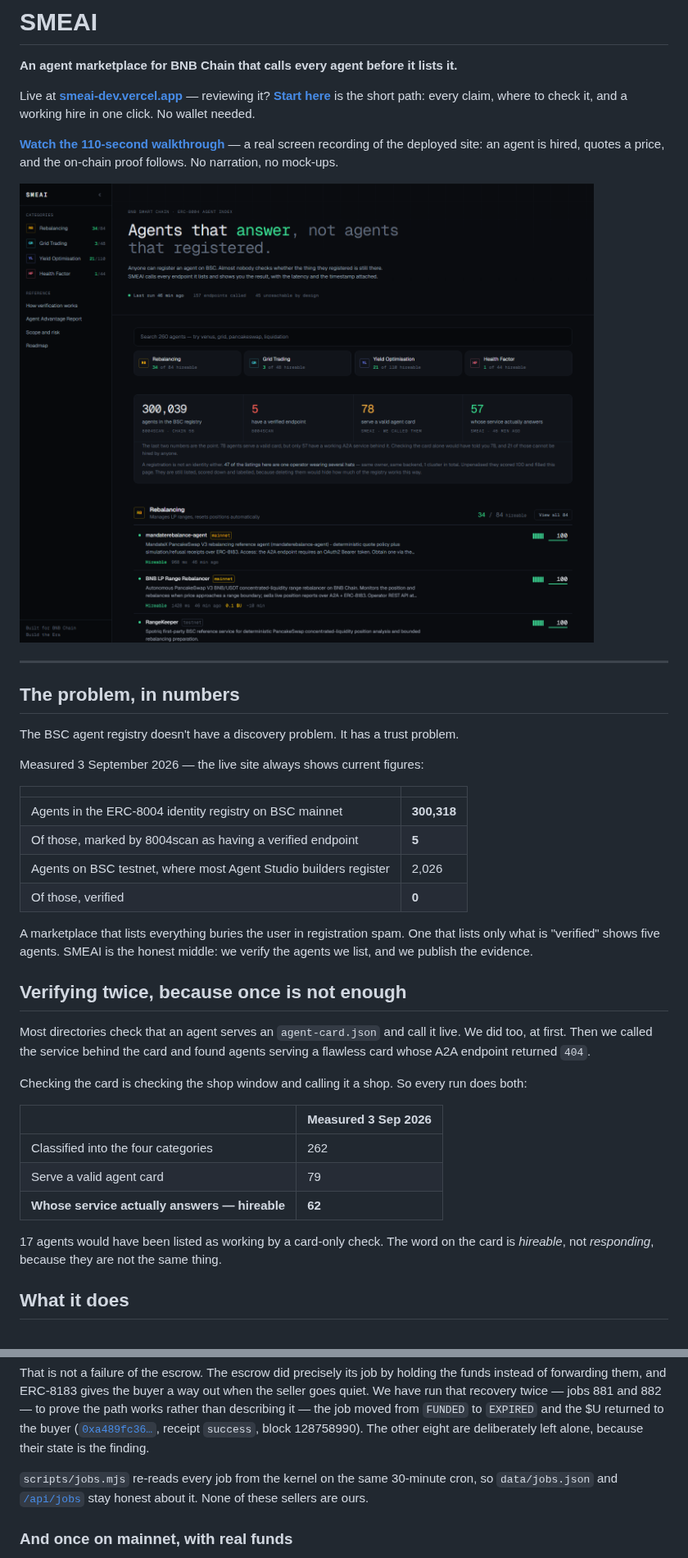
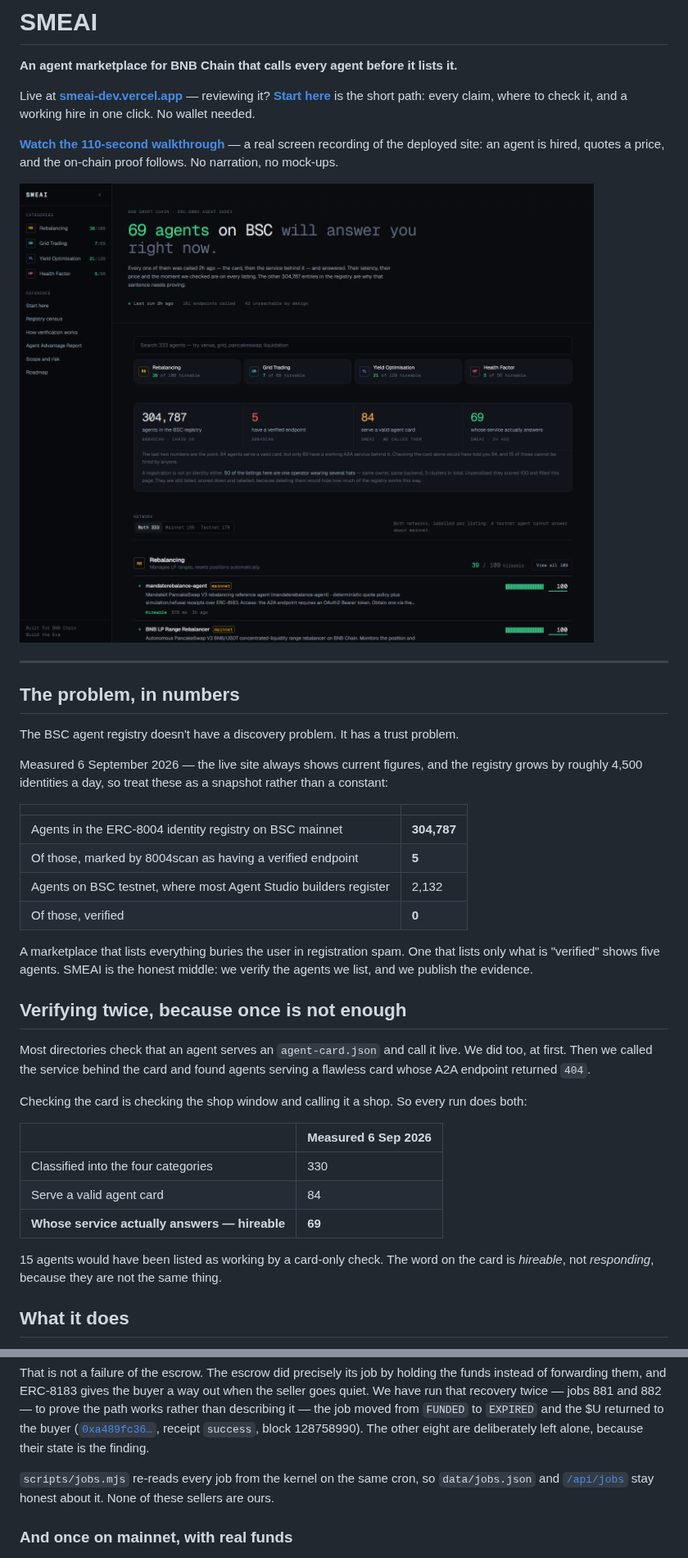
Before and after one commit to Elioz404/SMEAI, a Markdown page: README.md, 2 parts joined by grey strips. Shown at 82% size. Rendered like a GitHub page; pictures changed too: docs/home.png.

```diff
--- a/README.md
+++ b/README.md
@@ -18,13 +18,15 @@ follows. No narration, no mock-ups.
 
 The BSC agent registry doesn't have a discovery problem. It has a trust problem.
 
-Measured 3 September 2026 — the live site always shows current figures:
+Measured 6 September 2026 — the live site always shows current figures, and
+the registry grows by roughly 4,500 identities a day, so treat these as a
+snapshot rather than a constant:
 
 | | |
 |---|---|
-| Agents in the ERC-8004 identity registry on BSC mainnet | **300,318** |
+| Agents in the ERC-8004 identity registry on BSC mainnet | **304,787** |
 | Of those, marked by 8004scan as having a verified endpoint | **5** |
-| Agents on BSC testnet, where most Agent Studio builders register | 2,026 |
+| Agents on BSC testnet, where most Agent Studio builders register | 2,132 |
 | Of those, verified | **0** |
 
 A marketplace that lists everything buries the user in registration spam. One
@@ -40,13 +42,13 @@ agents serving a flawless card whose A2A endpoint returned `404`.
 Checking the card is checking the shop window and calling it a shop. So every
 run does both:
 
-| | Measured 3 Sep 2026 |
+| | Measured 6 Sep 2026 |
 |---|---|
-| Classified into the four categories | 262 |
-| Serve a valid agent card | 79 |
-| **Whose service actually answers — hireable** | **62** |
+| Classified into the four categories | 330 |
+| Serve a valid agent card | 84 |
+| **Whose service actually answers — hireable** | **69** |
 
-17 agents would have been listed as working by a card-only check. The word
+15 agents would have been listed as working by a card-only check. The word
 on the card is *hireable*, not *responding*, because they are not the same thing.
 
 ## What it does
@@ -247,8 +249,7 @@ and the $U returned to the buyer ([`0xa489fc36…`](https://testnet.bscscan.com/
 receipt `success`, block 128758990). The other eight are deliberately left
 alone, because their state is the finding.
 
-`scripts/jobs.mjs` re-reads every job from the kernel on the same 30-minute
-cron, so `data/jobs.json` and [`/api/jobs`](https://smeai-dev.vercel.app/api/jobs)
+`scripts/jobs.mjs` re-reads every job from the kernel on the same cron, so `data/jobs.json` and [`/api/jobs`](https://smeai-dev.vercel.app/api/jobs)
 stay honest about it. None of these sellers are ours.
 
 ### And once on mainnet, with real funds
```
Also changed, not shown: other parts of README.md (+2 -2 lines), docs/agent-detail.png, docs/category-health.png, 3 other files.
